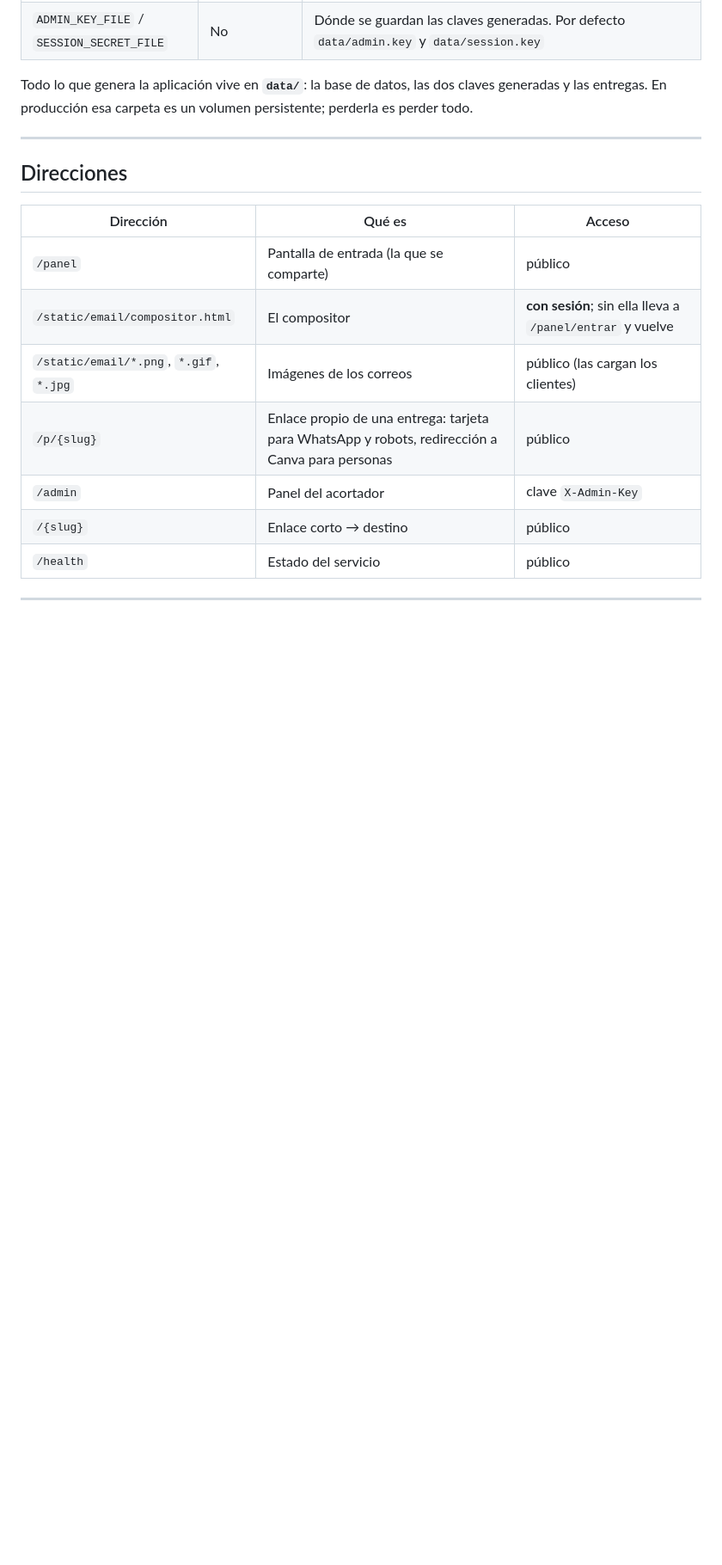
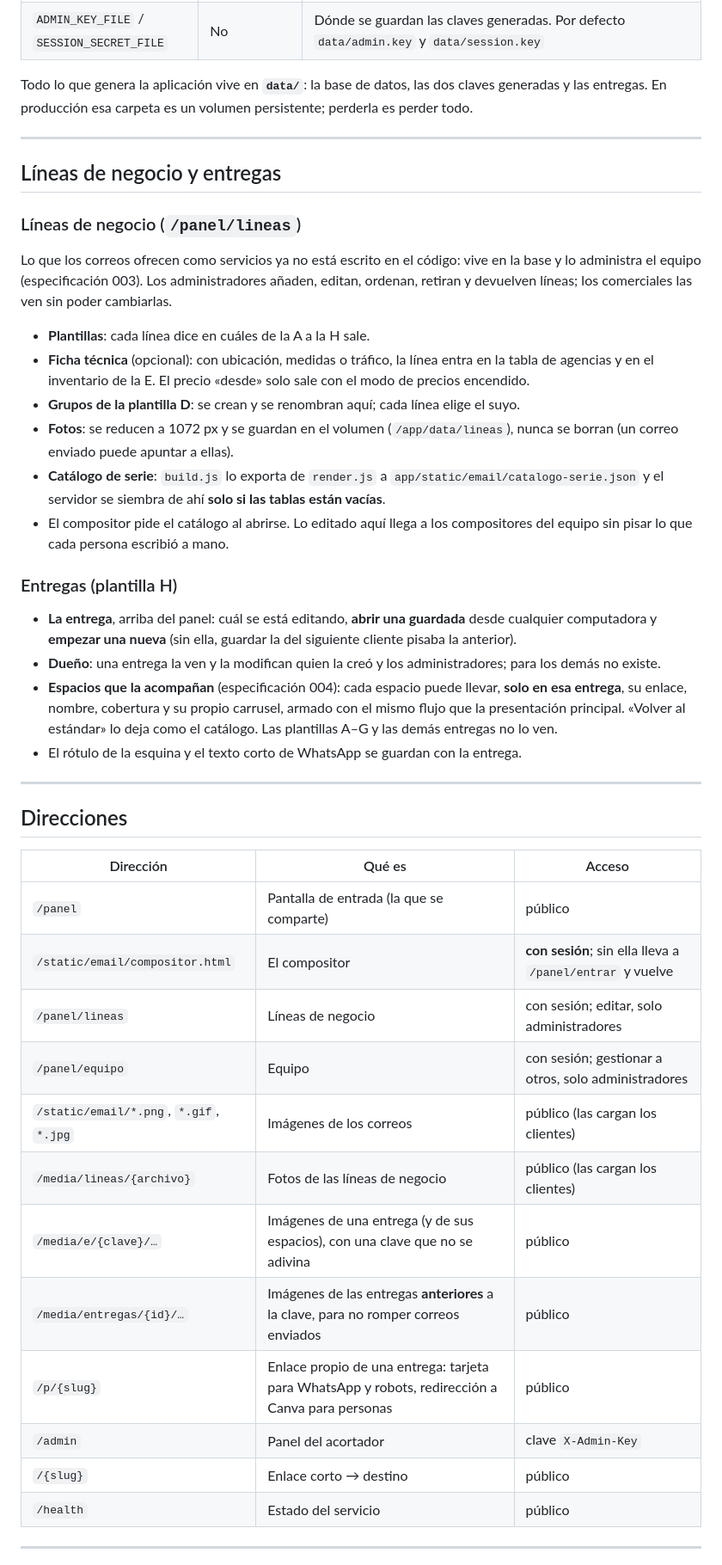
Before and after one commit to joao1975-rgb/centauroads-links, a Markdown page: README.md, the part around one of its changes. Shown at 86% size. Drawn GitHub-style; blank space fills up the shorter version.

```diff
--- a/README.md
+++ b/README.md
@@ -150,13 +152,51 @@ las entregas. En producción esa carpeta es un volumen persistente; perderla es
 
 ---
 
+## Líneas de negocio y entregas
+
+### Líneas de negocio (`/panel/lineas`)
+
+Lo que los correos ofrecen como servicios ya no está escrito en el código: vive en la base y lo
+administra el equipo (especificación 003). Los administradores añaden, editan, ordenan, retiran y
+devuelven líneas; los comerciales las ven sin poder cambiarlas.
+
+- **Plantillas**: cada línea dice en cuáles de la A a la H sale.
+- **Ficha técnica** (opcional): con ubicación, medidas o tráfico, la línea entra en la tabla de
+  agencias y en el inventario de la E. El precio «desde» solo sale con el modo de precios encendido.
+- **Grupos de la plantilla D**: se crean y se renombran aquí; cada línea elige el suyo.
+- **Fotos**: se reducen a 1072 px y se guardan en el volumen (`/app/data/lineas`), nunca se borran
+  (un correo enviado puede apuntar a ellas).
+- **Catálogo de serie**: `build.js` lo exporta de `render.js` a `app/static/email/catalogo-serie.json`
+  y el servidor se siembra de ahí **solo si las tablas están vacías**.
+- El compositor pide el catálogo al abrirse. Lo editado aquí llega a los compositores del equipo
+  sin pisar lo que cada persona escribió a mano.
+
+### Entregas (plantilla H)
+
+- **La entrega**, arriba del panel: cuál se está editando, **abrir una guardada** desde cualquier
+  computadora y **empezar una nueva** (sin ella, guardar la del siguiente cliente pisaba la anterior).
+- **Dueño**: una entrega la ven y la modifican quien la creó y los administradores; para los demás
+  no existe.
+- **Espacios que la acompañan** (especificación 004): cada espacio puede llevar, **solo en esa
+  entrega**, su enlace, nombre, cobertura y su propio carrusel, armado con el mismo flujo que la
+  presentación principal. «Volver al estándar» lo deja como el catálogo. Las plantillas A–G y las
+  demás entregas no lo ven.
+- El rótulo de la esquina y el texto corto de WhatsApp se guardan con la entrega.
+
+---
+
 ## Direcciones
 
 | Dirección | Qué es | Acceso |
 |---|---|---|
 | `/panel` | Pantalla de entrada (la que se comparte) | público |
 | `/static/email/compositor.html` | El compositor | **con sesión**; sin ella lleva a `/panel/entrar` y vuelve |
+| `/panel/lineas` | Líneas de negocio | con sesión; editar, solo administradores |
+| `/panel/equipo` | Equipo | con sesión; gestionar a otros, solo administradores |
 | `/static/email/*.png`, `*.gif`, `*.jpg` | Imágenes de los correos | público (las cargan los clientes) |
+| `/media/lineas/{archivo}` | Fotos de las líneas de negocio | público (las cargan los clientes) |
+| `/media/e/{clave}/…` | Imágenes de una entrega (y de sus espacios), con una clave que no se adivina | público |
+| `/media/entregas/{id}/…` | Imágenes de las entregas **anteriores** a la clave, para no romper correos enviados | público |
 | `/p/{slug}` | Enlace propio de una entrega: tarjeta para WhatsApp y robots, redirección a Canva para personas | público |
 | `/admin` | Panel del acortador | clave `X-Admin-Key` |
 | `/{slug}` | Enlace corto → destino | público |
```
Also changed, not shown: other parts of README.md (+15 -2 lines), specs/003-catalogo-lineas/tasks.md (+4 -4 lines), specs/004-espacios-acompanantes/tasks.md (+2 -2 lines).
